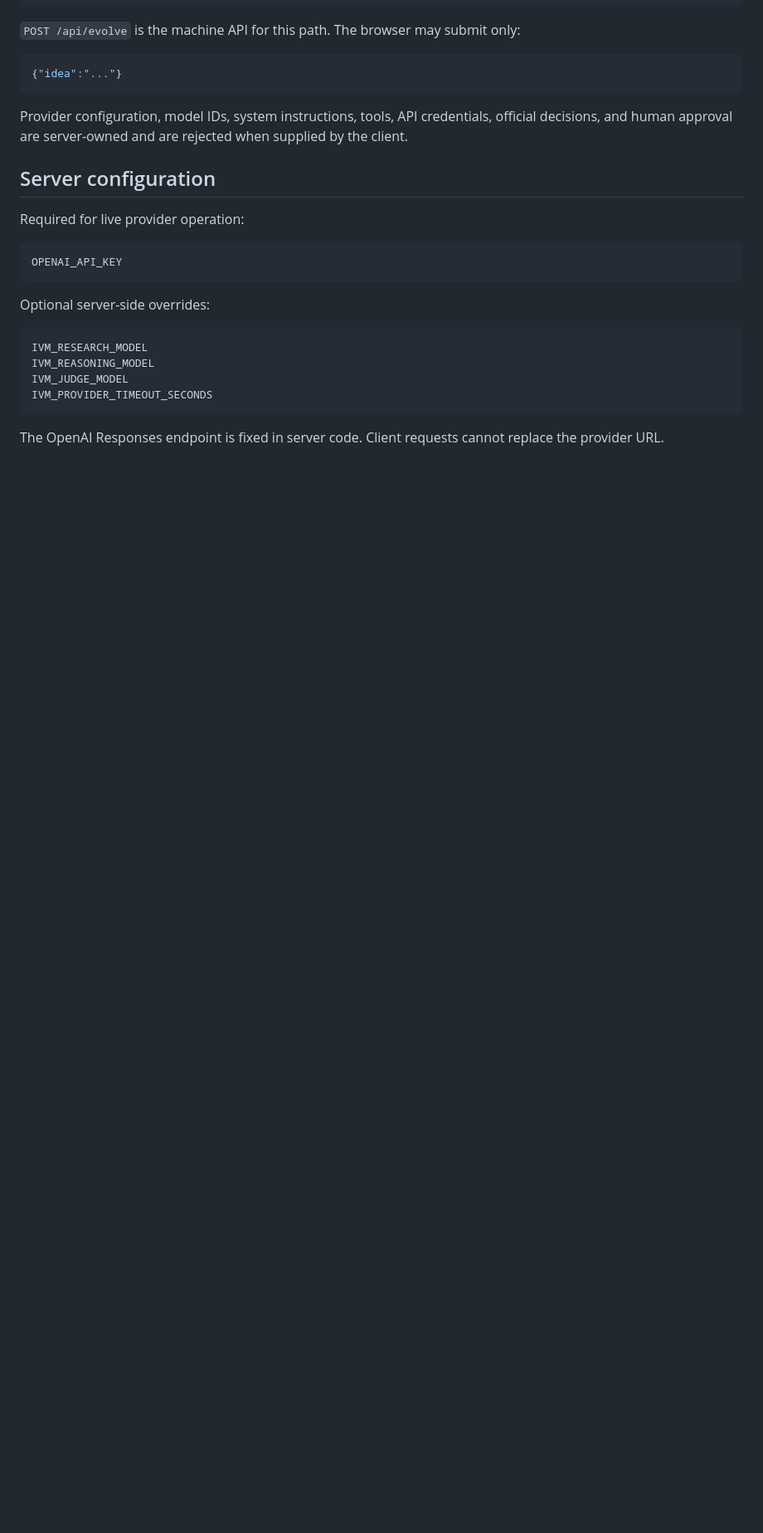
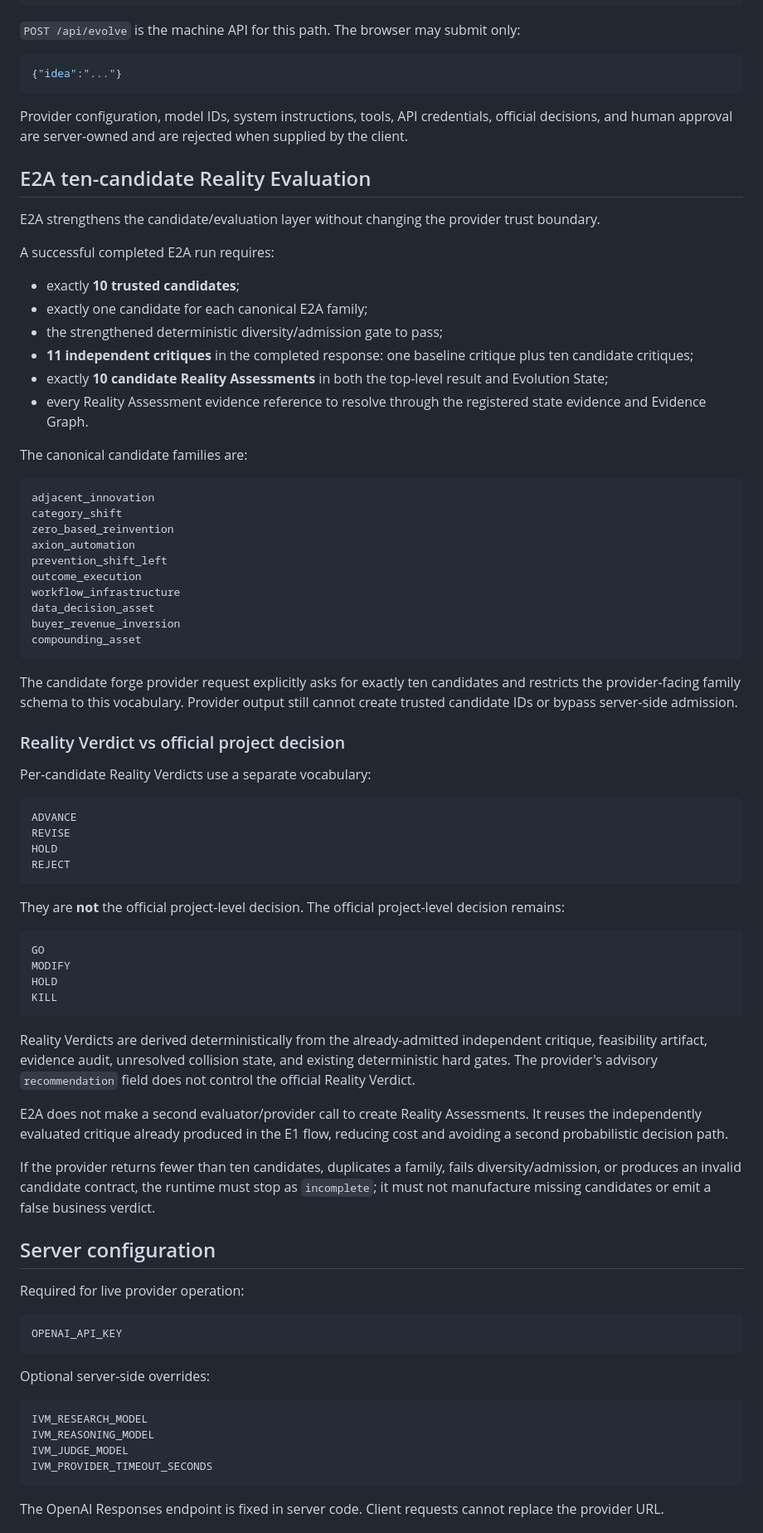
Before and after one commit to qwenbe7-ship-it/idea-vending-machine, a Markdown page: docs/product/2026-09-16-v0.3-pr-e1-live-runtime-operations.md, the part around one of its changes. Shown at 83% size. GitHub-like rendering; blank space fills up the shorter version.

Commit message:
docs: document E2A ten-candidate reality evaluation

````diff
--- a/docs/product/2026-09-16-v0.3-pr-e1-live-runtime-operations.md
+++ b/docs/product/2026-09-16-v0.3-pr-e1-live-runtime-operations.md
@@ -24,6 +24,62 @@ raw idea
 ```
 
 Provider configuration, model IDs, system instructions, tools, API credentials, official decisions, and human approval are server-owned and are rejected when supplied by the client.
+
+## E2A ten-candidate Reality Evaluation
+
+E2A strengthens the candidate/evaluation layer without changing the provider trust boundary.
+
+A successful completed E2A run requires:
+
+- exactly **10 trusted candidates**;
+- exactly one candidate for each canonical E2A family;
+- the strengthened deterministic diversity/admission gate to pass;
+- **11 independent critiques** in the completed response: one baseline critique plus ten candidate critiques;
+- exactly **10 candidate Reality Assessments** in both the top-level result and Evolution State;
+- every Reality Assessment evidence reference to resolve through the registered state evidence and Evidence Graph.
+
+The canonical candidate families are:
+
+```text
+adjacent_innovation
+category_shift
+zero_based_reinvention
+axion_automation
+prevention_shift_left
+outcome_execution
+workflow_infrastructure
+data_decision_asset
+buyer_revenue_inversion
+compounding_asset
+```
+
+The candidate forge provider request explicitly asks for exactly ten candidates and restricts the provider-facing family schema to this vocabulary. Provider output still cannot create trusted candidate IDs or bypass server-side admission.
+
+### Reality Verdict vs official project decision
+
+Per-candidate Reality Verdicts use a separate vocabulary:
+
+```text
+ADVANCE
+REVISE
+HOLD
+REJECT
+```
+
+They are **not** the official project-level decision. The official project-level decision remains:
+
+```text
+GO
+MODIFY
+HOLD
+KILL
+```
+
+Reality Verdicts are derived deterministically from the already-admitted independent critique, feasibility artifact, evidence audit, unresolved collision state, and existing deterministic hard gates. The provider's advisory `recommendation` field does not control the official Reality Verdict.
+
+E2A does not make a second evaluator/provider call to create Reality Assessments. It reuses the independently evaluated critique already produced in the E1 flow, reducing cost and avoiding a second probabilistic decision path.
+
+If the provider returns fewer than ten candidates, duplicates a family, fails diversity/admission, or produces an invalid candidate contract, the runtime must stop as `incomplete`; it must not manufacture missing candidates or emit a false business verdict.
 
 ## Server configuration
 
````
Also changed, not shown: other parts of docs/product/2026-09-16-v0.3-pr-e1-live-runtime-operations.md (+1 -1 lines).
